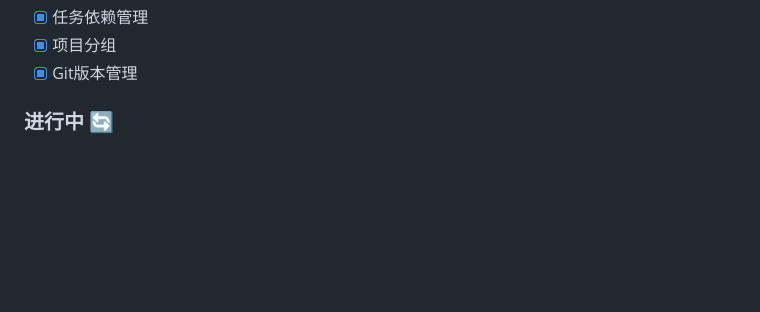
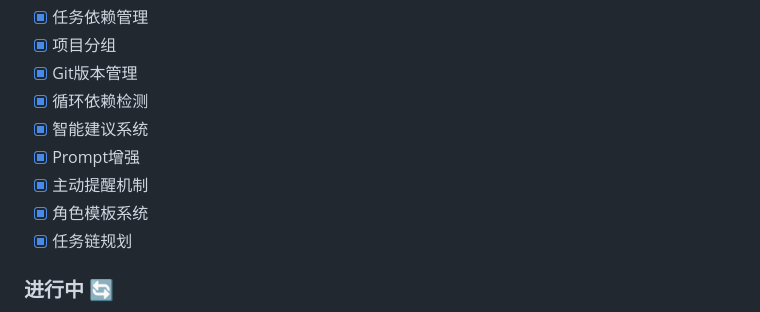
Before and after one commit to Walter1218/TODO_Server, a Markdown page: README.md, the part around the change. Rendered like a GitHub page; blank space fills up the shorter version.

Commit message:
docs: 更新版本进度，标记已完成的功能

```diff
--- a/README.md
+++ b/README.md
@@ -230,6 +230,12 @@ node framework/examples/LLMIntegration.js
 - [x] 任务依赖管理
 - [x] 项目分组
 - [x] Git版本管理
+- [x] 循环依赖检测
+- [x] 智能建议系统
+- [x] Prompt增强
+- [x] 主动提醒机制
+- [x] 角色模板系统
+- [x] 任务链规划
 
 ### 进行中 🔄
 
```
